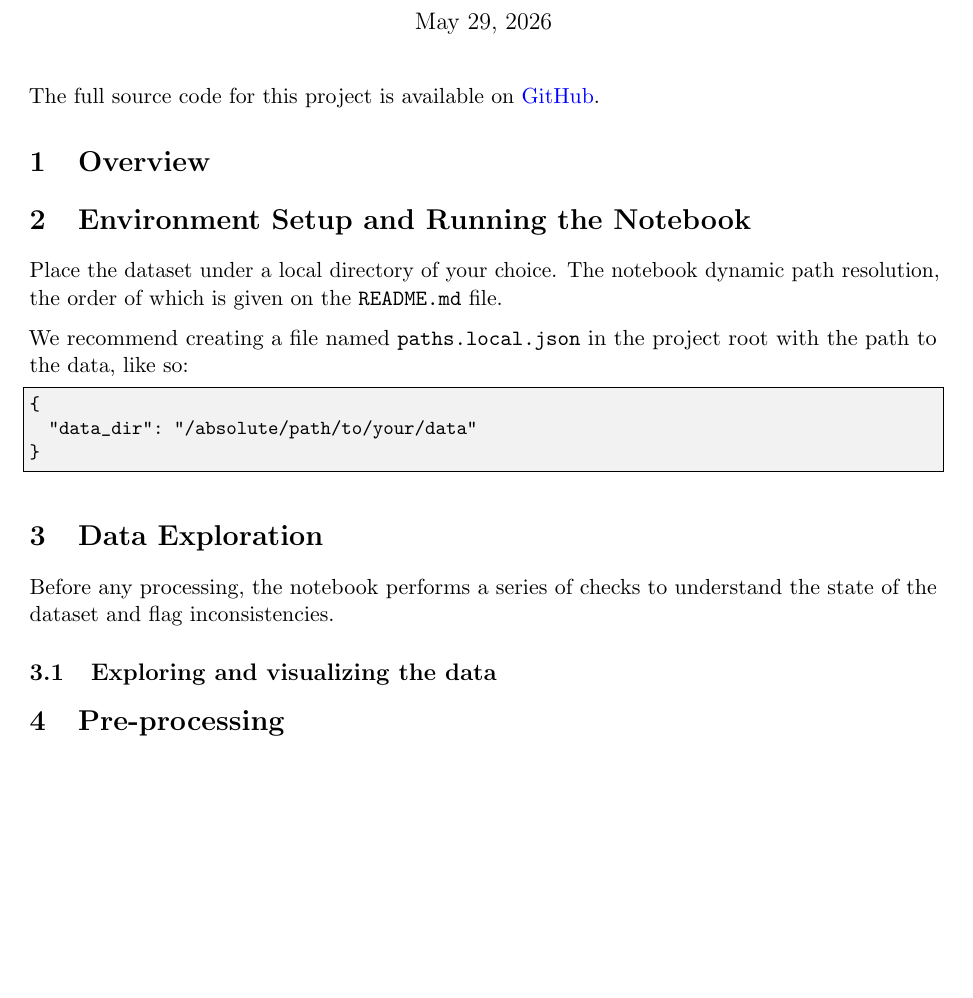
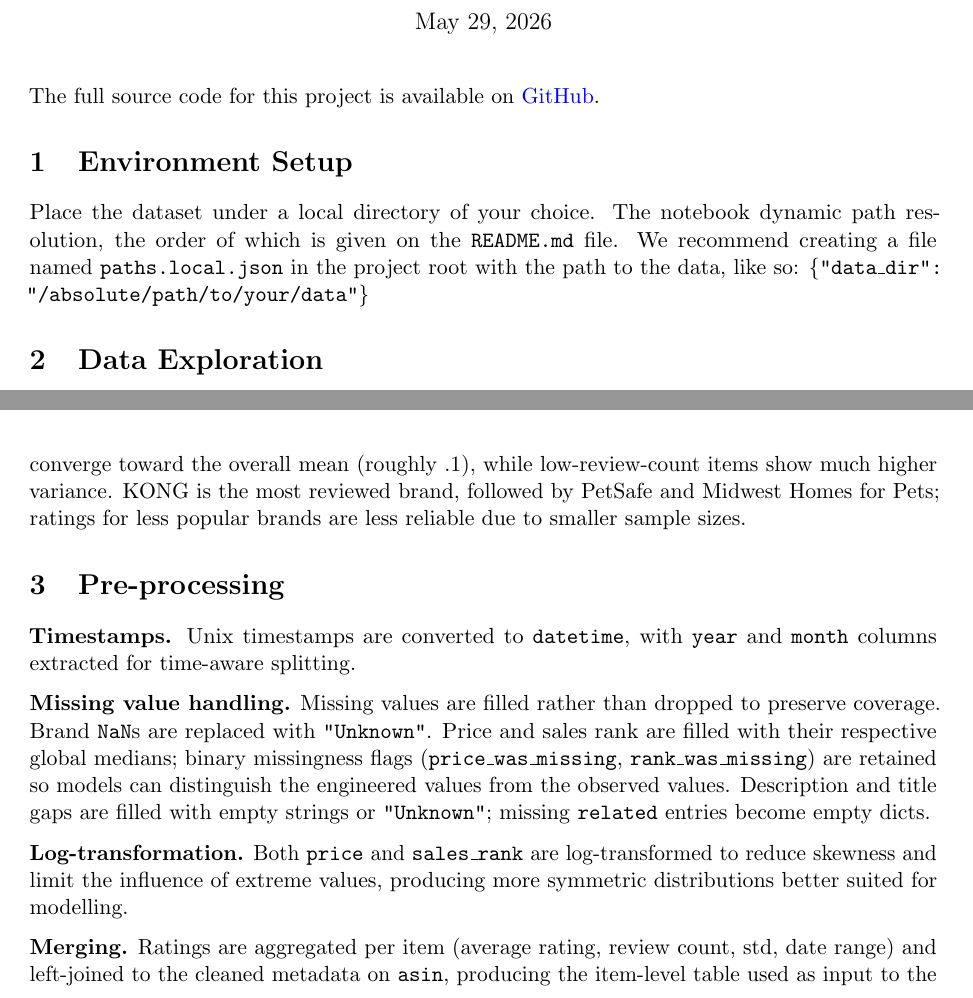
Before and after one commit to Vitto28/Vet_Recc, a LaTeX document (report/main.tex): part of the page before the commit and two parts of pages 1 and 2 of 3 after it, the two joined at a grey line, cut so that both start at the same text, the shorter picture padded with empty space. Compiled offline with pdfLaTeX.

Commit message:
Added figures from data exploration portion. Filled in data exploration and pre-processing sections of the report.

```diff
--- a/report/main.tex
+++ b/report/main.tex
@@ -28,45 +24,24 @@
     breaklines=true,
     columns=fullflexible
 }
-
 \title{\textbf{Project 2: Veterinarian Recommendation}\\[0.4em]
 \large Data Analytics --- Spring 2026}
 \author{Mehmet Fatih Tekin \and Vittoria Scocco}
 % \date{19.04.2026}
-
 \begin{document}
 \setlength{\droptitle}{-2cm}
 \maketitle
-
-
 \noindent The full source code for this project is available on \href{https://github.com/Vitto28/Vet_Recc}{GitHub}.
 
-% \noindent The full source code and notebook for this project are available on GitHub at:\\
-% \url{https://github.com/Vitto28/Suspicious_Passages}
-
 % ─────────────────────────────────────────────────────────────────────────────
-\section{Overview}
-\label{sec:overview}
-% ─────────────────────────────────────────────────────────────────────────────
-
-% ─────────────────────────────────────────────────────────────────────────────
-\section{Environment Setup and Running the Notebook}
+\section{Environment Setup}
 \label{sec:setup}
 % ─────────────────────────────────────────────────────────────────────────────
 
-Place the dataset under a local directory of your choice. The notebook dynamic path resolution, the order of which is given on the \texttt{README.md} file.
-
-We recommend creating a file named \texttt{paths.local.json} in the project root with the path to the data, like so:
-\begin{lstlisting}
-{
-  "data_dir": "/absolute/path/to/your/data"
-}
-\end{lstlisting}
+Place the dataset under a local directory of your choice. The notebook dynamic path resolution, the order of which is given on the \texttt{README.md} file. We recommend creating a file named \texttt{paths.local.json} in the project root with the path to the data, like so: \texttt{\{"data\_dir": "/absolute/path/to/your/data"\}}
 
 % ─────────────────────────────────────────────────────────────────────────────
 \section{Data Exploration}
 \label{sec:exploration}
 % ─────────────────────────────────────────────────────────────────────────────
-Before any processing, the notebook performs a series of checks to understand the state of the dataset and flag inconsistencies.
 
-\subsection{Exploring and visualizing the data}
@@ -72,0 +78 @@ Before any processing, the notebook performs a series of checks to understand th
+  \caption{Rating frequency (left) and cumulative distribution (right). About 60\,\% of reviews are 5-star.}
@@ -72,0 +86 @@ Before any processing, the notebook performs a series of checks to understand th
+Prices are highly right-skewed (median $\sim\$15$, mean $\sim\$30$), with a long tail of expensive items (kennels, aquarium equipment) that are not data errors. As shown in Figure~\ref{fig:price_rating}, there is no meaningful correlation between price and average rating ($r \approx 0$). Items with more reviews converge toward the overall mean (roughly .1), while low-review-count items show much higher variance. KONG is the most reviewed brand, followed by PetSafe and Midwest Homes for Pets; ratings for less popular brands are less reliable due to smaller sample sizes.
@@ -73,8 +92,18 @@ Before any processing, the notebook performs a series of checks to understand th
+  \label{fig:price_rating}
+\end{figure}
 
 % ─────────────────────────────────────────────────────────────────────────────
 \section{Pre-processing}
 \label{sec:preprocessing}
 % ─────────────────────────────────────────────────────────────────────────────
+
+\textbf{Timestamps.} Unix timestamps are converted to \texttt{datetime}, with \texttt{year} and \texttt{month} columns extracted for time-aware splitting.
+
+\textbf{Missing value handling.} Missing values are filled rather than dropped to preserve coverage. Brand \texttt{NaN}s are replaced with \texttt{"Unknown"}. Price and sales rank are filled with their respective global medians; binary missingness flags (\texttt{price\_was\_missing}, \texttt{rank\_was\_missing}) are retained so models can distinguish the engineered values from the observed values. Description and title gaps are filled with empty strings or \texttt{"Unknown"}; missing \texttt{related} entries become empty dicts.
+
+\textbf{Log-transformation.} Both \texttt{price} and \texttt{sales\_rank} are log-transformed to reduce skewness and limit the influence of extreme values, producing more symmetric distributions better suited for modelling.
+
+\textbf{Merging.} Ratings are aggregated per item (average rating, review count, std, date range) and left-joined to the cleaned metadata on \texttt{asin}, producing the item-level table used as input to the recommender pipeline.
 
 
 % ─────────────────────────────────────────────────────────────────────────────
```
Also changed, not shown: report/brand_price_missing.png (added), report/median_prices.png (added), report/missing_data.png (added), report/price_distr.png (added), report/price_vs_rating.png (added), report/rating_distribution.png (added), report/review_activity.png (added), report/review_activity_dist.png (added), report/sales_rank.png (added), report/main.tex (70 more changed lines), 1 other file.
